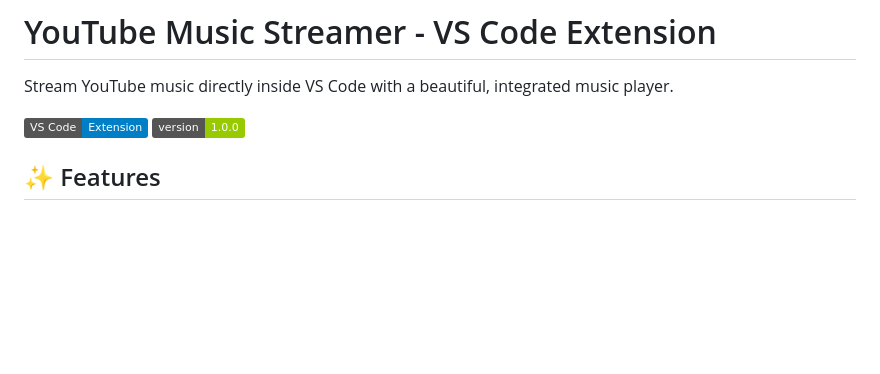
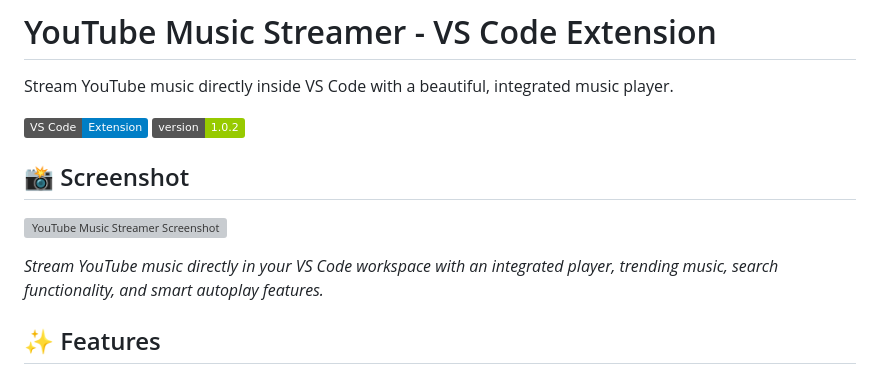
Before and after one commit to pranoy1994/youtube-music-vscode, a Markdown page: README.md, the part around the change. Rendered like a GitHub page; badges without logos; blank space fills up the shorter version; grey boxes are pictures that could not be loaded.

```diff
--- a/README.md
+++ b/README.md
@@ -3,7 +3,13 @@
 Stream YouTube music directly inside VS Code with a beautiful, integrated music player.
 
 ![YouTube Music Streamer](https://img.shields.io/badge/VS%20Code-Extension-blue.svg)
-![Version](https://img.shields.io/badge/version-1.0.0-green.svg)
+![Version](https://img.shields.io/badge/version-1.0.2-green.svg)
+
+## 📸 Screenshot
+
+![YouTube Music Streamer Screenshot](https://via.placeholder.com/800x600/1e1e1e/ffffff?text=YouTube+Music+Streamer+VS+Code+Extension)
+
+*Stream YouTube music directly in your VS Code workspace with an integrated player, trending music, search functionality, and smart autoplay features.*
 
 ## ✨ Features
 
```
